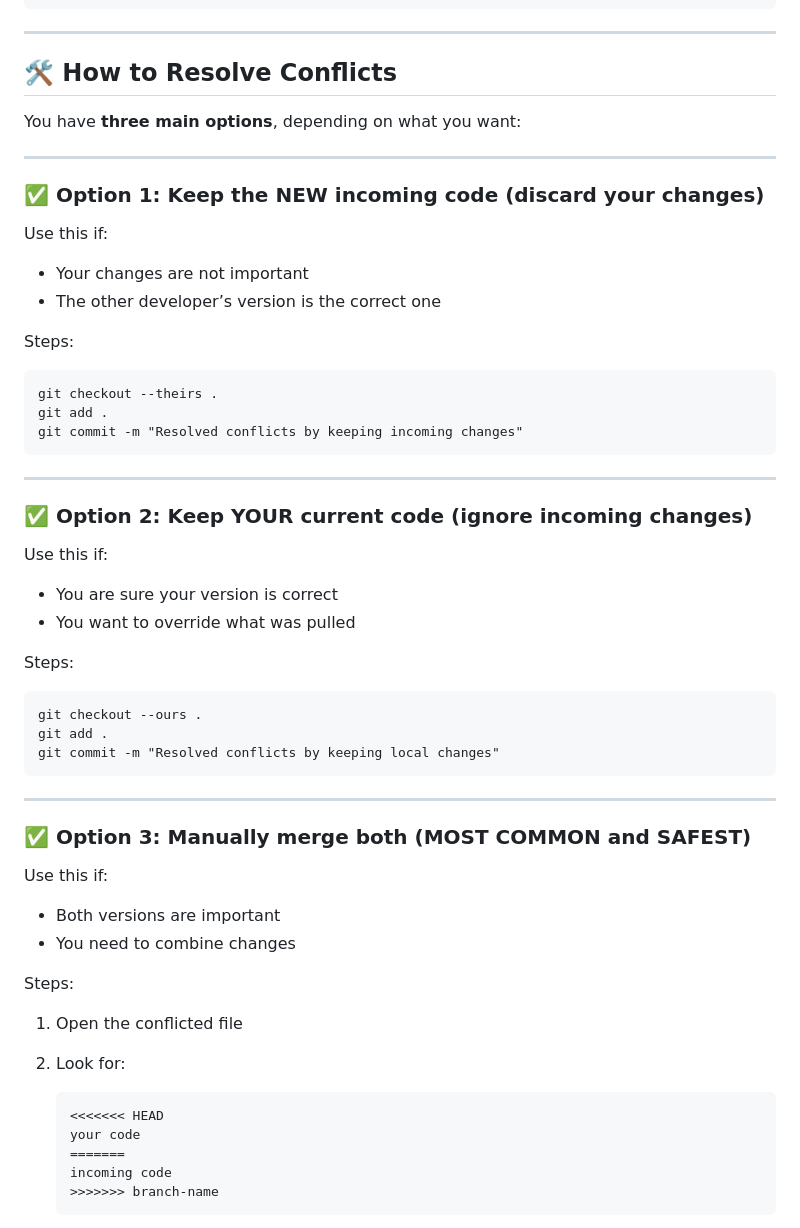
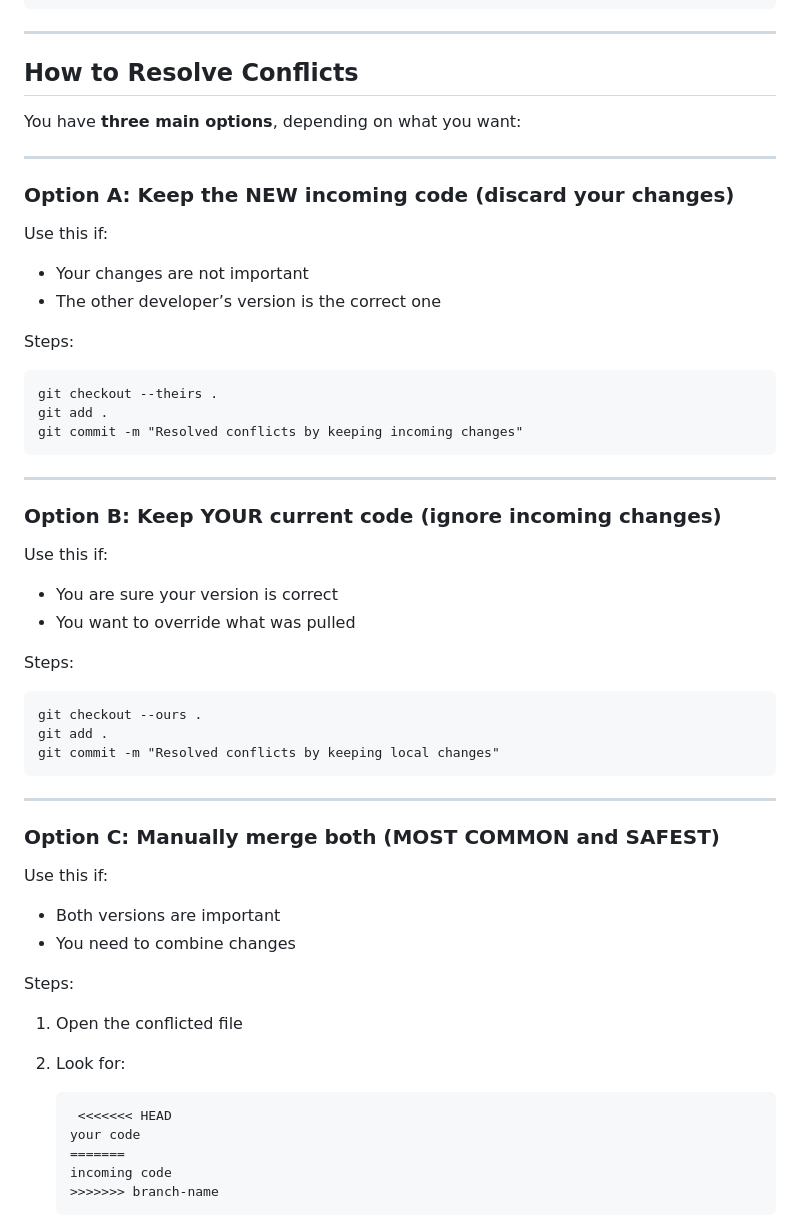
Before and after one commit to reymundokunnn/team-speedrunners-django-system, a Markdown page: README.md, the part around one of its changes. Drawn GitHub-style.

````diff
--- a/README.md
+++ b/README.md
@@ -75,13 +75,13 @@ incoming code
 
 ---
 
-## 🛠 How to Resolve Conflicts
+## How to Resolve Conflicts
 
 You have **three main options**, depending on what you want:
 
 ---
 
-### ✅ Option 1: Keep the NEW incoming code (discard your changes)
+### Option A: Keep the NEW incoming code (discard your changes)
 
 Use this if:
 
@@ -98,7 +98,7 @@ git commit -m "Resolved conflicts by keeping incoming changes"
 
 ---
 
-### ✅ Option 2: Keep YOUR current code (ignore incoming changes)
+### Option B: Keep YOUR current code (ignore incoming changes)
 
 Use this if:
 
@@ -115,7 +115,7 @@ git commit -m "Resolved conflicts by keeping local changes"
 
 ---
 
-### ✅ Option 3: Manually merge both (MOST COMMON and SAFEST)
+### Option C: Manually merge both (MOST COMMON and SAFEST)
 
 Use this if:
 
@@ -129,7 +129,7 @@ Steps:
 2. Look for:
 
    ```
-   <<<<<<< HEAD
+    <<<<<<< HEAD
    your code
    =======
    incoming code
````
Also changed, not shown: other parts of README.md (+6 -6 lines).
